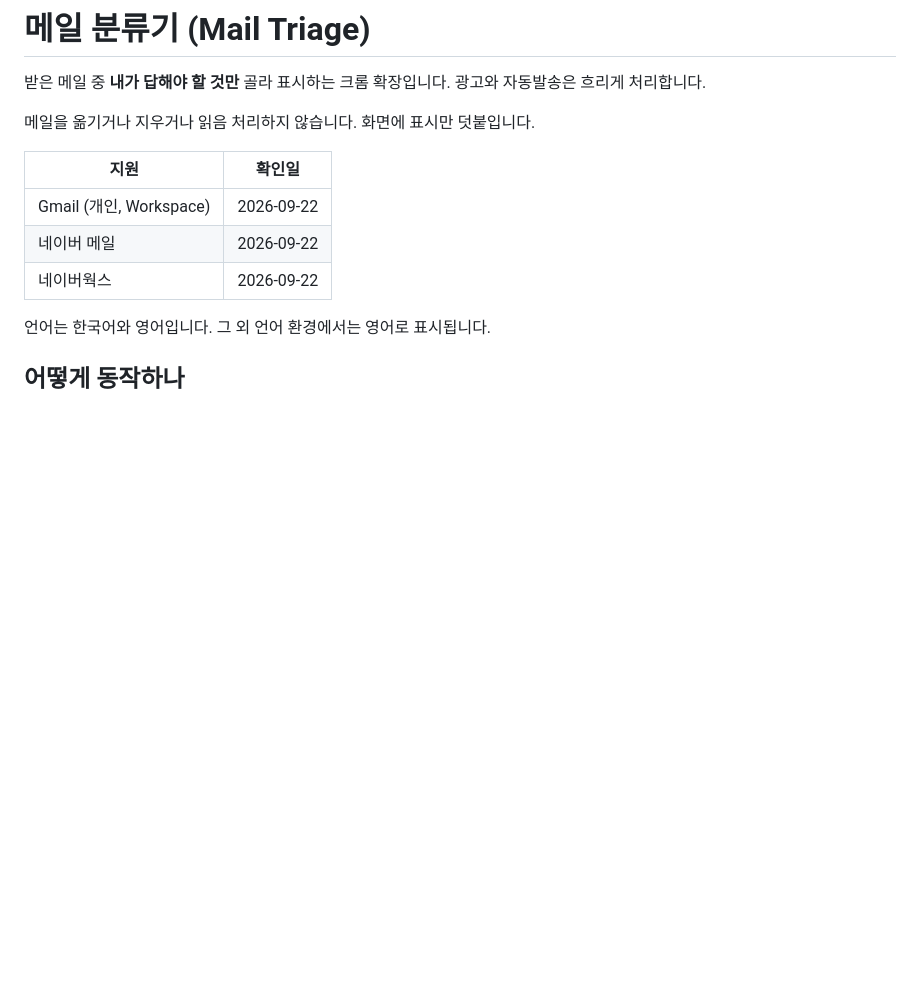
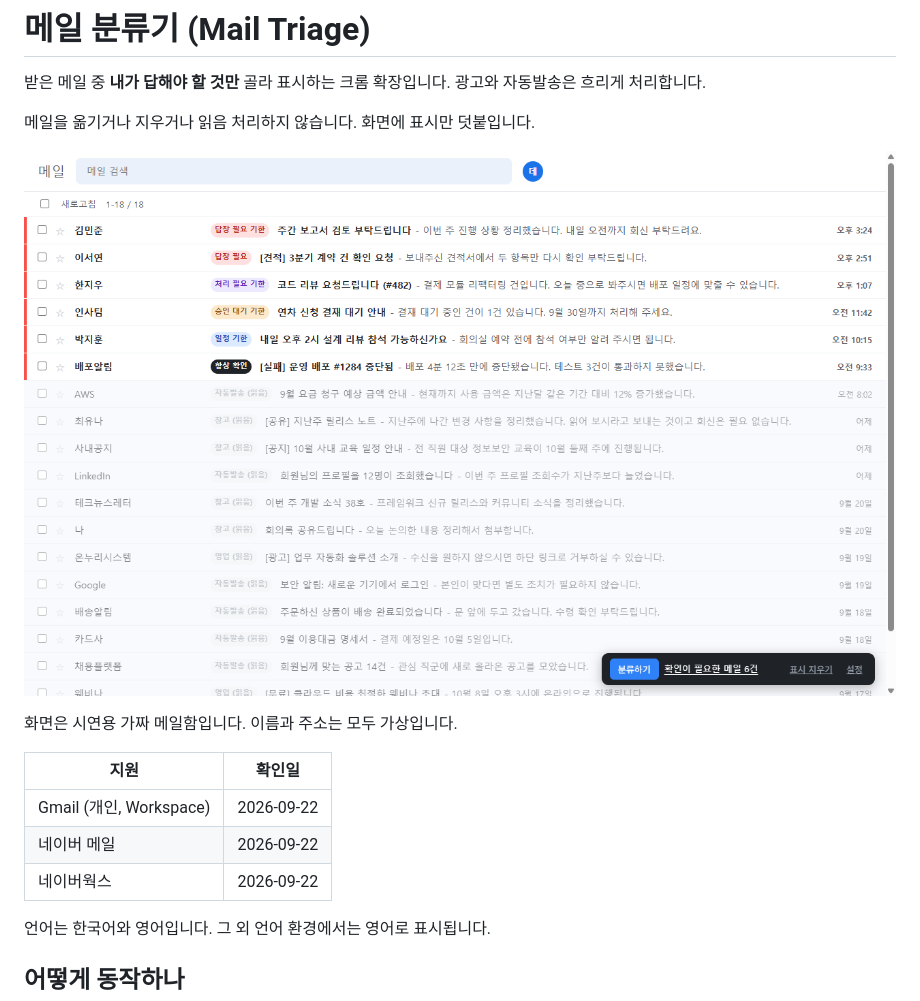
Before and after one commit to ejoongseok/mail-triage, a Markdown page: README.md, the part around one of its changes. GitHub-like rendering; blank space fills up the shorter version.

```diff
--- a/README.md
+++ b/README.md
@@ -3,6 +3,10 @@
 받은 메일 중 **내가 답해야 할 것만** 골라 표시하는 크롬 확장입니다. 광고와 자동발송은 흐리게 처리합니다.
 
 메일을 옮기거나 지우거나 읽음 처리하지 않습니다. 화면에 표시만 덧붙입니다.
+
+![분류한 뒤의 메일함. 답해야 할 메일 여섯 건에 빨간 띠와 답장 필요, 처리 필요, 승인 대기, 일정 배지가 붙고, 광고와 자동발송은 흐리게 보인다](screenshots/store-1-classified.png)
+
+화면은 시연용 가짜 메일함입니다. 이름과 주소는 모두 가상입니다.
 
 | 지원 | 확인일 |
 |---|---|
```
Also changed, not shown: other parts of README.md (+4 -0 lines).
